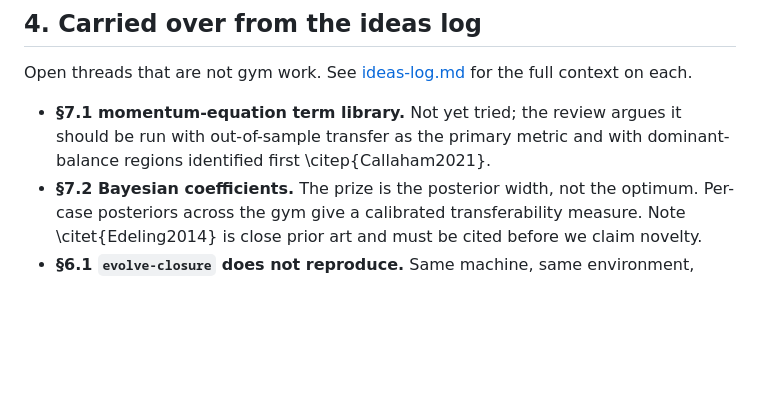
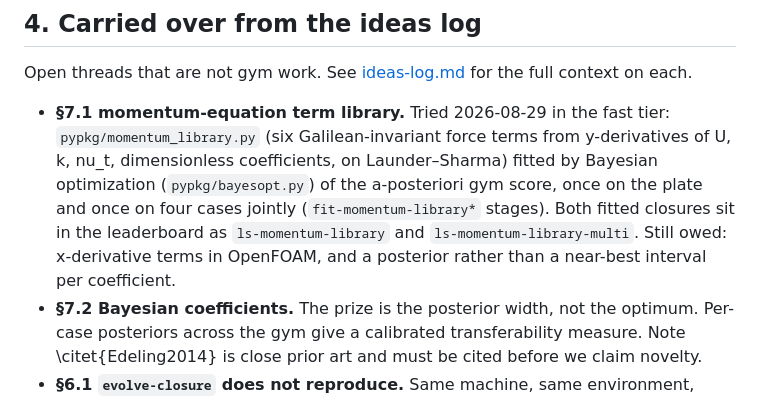
Before and after one commit to petebachant/boundary-layer-turbulence-modeling, a Markdown page: docs/roadmap.md, the part around the change. Rendered like a GitHub page; blank space fills up the shorter version.

```diff
--- a/docs/roadmap.md
+++ b/docs/roadmap.md
@@ -341,9 +341,15 @@ be confirmed before closing anything.
 Open threads that are not gym work. See [ideas-log.md](ideas-log.md) for the
 full context on each.
 
-- **§7.1 momentum-equation term library.** Not yet tried; the review argues it
-  should be run with out-of-sample transfer as the primary metric and with
-  dominant-balance regions identified first \citep{Callaham2021}.
+- **§7.1 momentum-equation term library.** Tried 2026-08-29 in the fast
+  tier: `pypkg/momentum_library.py` (six Galilean-invariant force terms
+  from y-derivatives of U, k, nu_t, dimensionless coefficients, on
+  Launder–Sharma) fitted by Bayesian optimization (`pypkg/bayesopt.py`) of
+  the a-posteriori gym score, once on the plate and once on four cases
+  jointly (`fit-momentum-library*` stages). Both fitted closures sit in the
+  leaderboard as `ls-momentum-library` and `ls-momentum-library-multi`.
+  Still owed: x-derivative terms in OpenFOAM, and a posterior rather than a
+  near-best interval per coefficient.
 - **§7.2 Bayesian coefficients.** The prize is the posterior width, not the
   optimum. Per-case posteriors across the gym give a calibrated
   transferability measure. Note \citet{Edeling2014} is close prior art and
```
Also changed, not shown: docs/ideas-log.md (+16 -2 lines), docs/rans-gym.md (+11 -0 lines).
